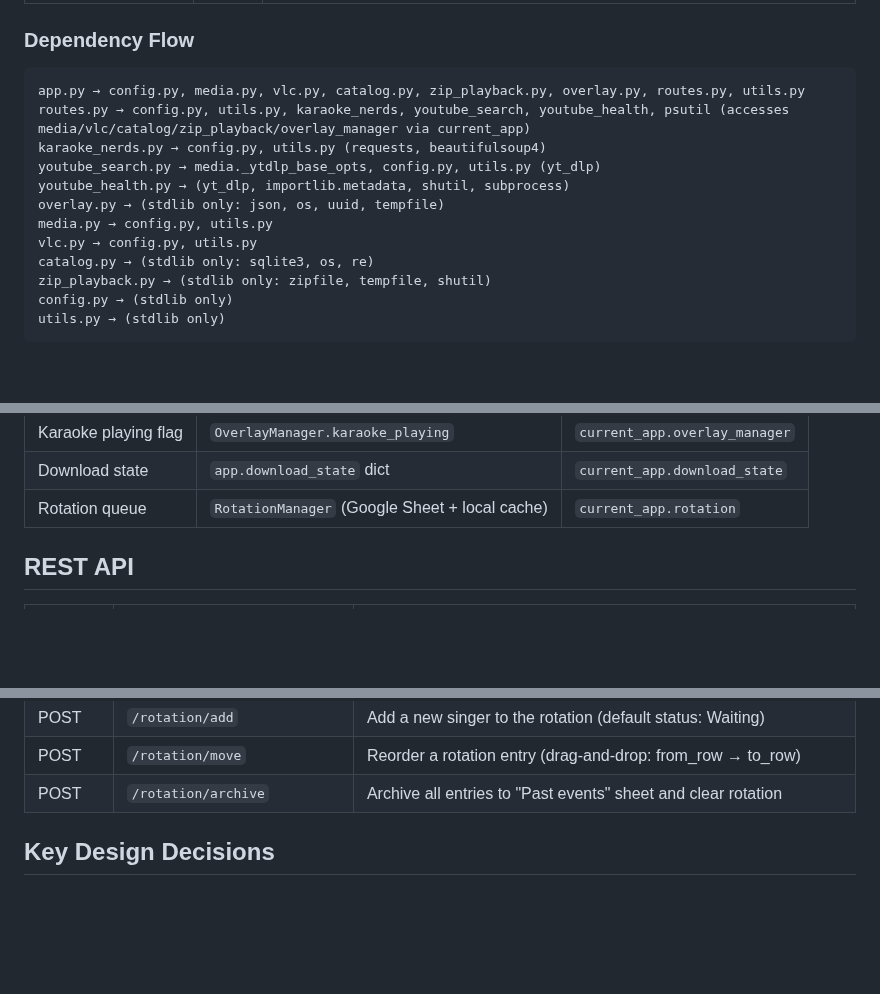
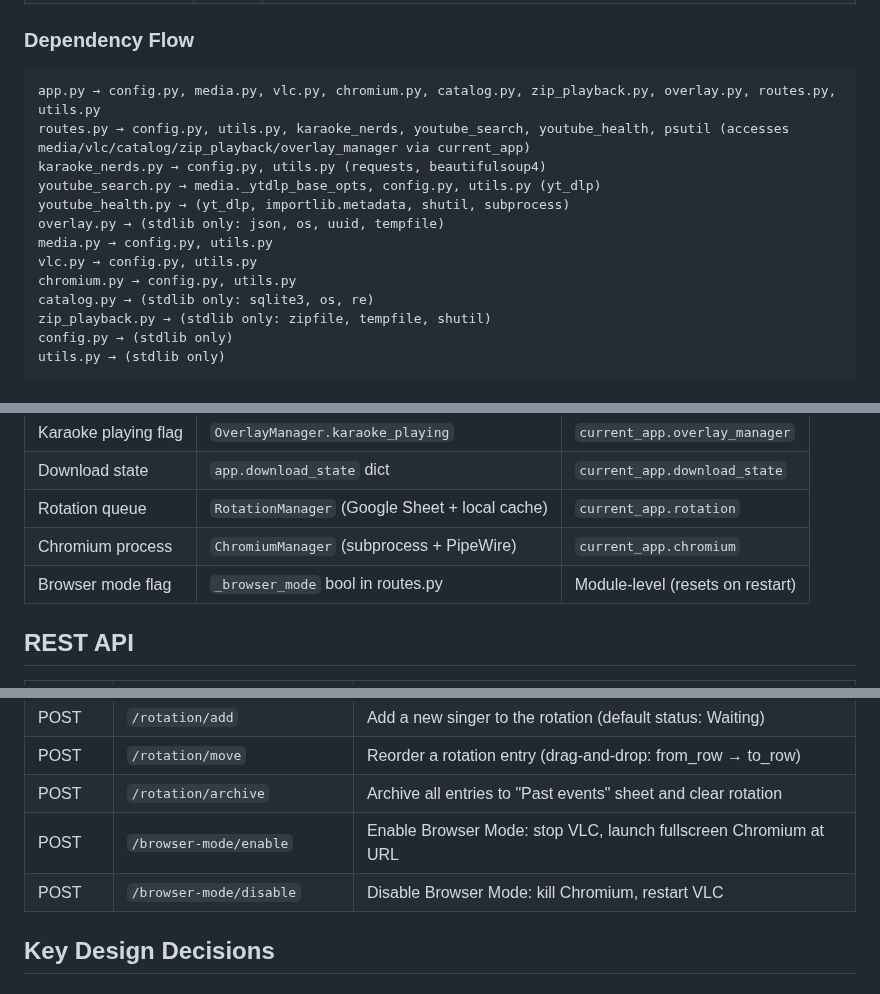
Before and after one commit to nomadkaraoke/kjbox, a Markdown page: docs/ARCHITECTURE.md, 3 parts joined by grey strips. Rendered like a GitHub page; blank space fills up the shorter version.

Commit message:
docs: add Browser Mode to architecture docs
- ChromiumManager in module structure table
- /browser-mode/enable and /disable in API reference
- Chromium process and browser_mode flag in shared state
- chromium.py in dependency flow

Co-Authored-By: Claude Opus 4.6 (1M context) <noreply@anthropic.com>

````diff
--- a/docs/ARCHITECTURE.md
+++ b/docs/ARCHITECTURE.md
@@ -66,7 +67,7 @@ KJ Controller is a web-based karaoke show management application. A Flask backen
 ### Dependency Flow
 
 ```
-app.py → config.py, media.py, vlc.py, catalog.py, zip_playback.py, overlay.py, routes.py, utils.py
+app.py → config.py, media.py, vlc.py, chromium.py, catalog.py, zip_playback.py, overlay.py, routes.py, utils.py
 routes.py → config.py, utils.py, karaoke_nerds, youtube_search, youtube_health, psutil (accesses media/vlc/catalog/zip_playback/overlay_manager via current_app)
 karaoke_nerds.py → config.py, utils.py (requests, beautifulsoup4)
 youtube_search.py → media._ytdlp_base_opts, config.py, utils.py (yt_dlp)
@@ -74,6 +75,7 @@ youtube_health.py → (yt_dlp, importlib.metadata, shutil, subprocess)
 overlay.py → (stdlib only: json, os, uuid, tempfile)
 media.py → config.py, utils.py
 vlc.py → config.py, utils.py
+chromium.py → config.py, utils.py
 catalog.py → (stdlib only: sqlite3, os, re)
 zip_playback.py → (stdlib only: zipfile, tempfile, shutil)
 config.py → (stdlib only)
@@ -95,6 +97,8 @@ utils.py → (stdlib only)
 | Karaoke playing flag | `OverlayManager.karaoke_playing` | `current_app.overlay_manager` |
 | Download state | `app.download_state` dict | `current_app.download_state` |
 | Rotation queue | `RotationManager` (Google Sheet + local cache) | `current_app.rotation` |
+| Chromium process | `ChromiumManager` (subprocess + PipeWire) | `current_app.chromium` |
+| Browser mode flag | `_browser_mode` bool in routes.py | Module-level (resets on restart) |
 
 ## REST API
 
@@ -148,6 +152,8 @@ utils.py → (stdlib only)
 | POST | `/rotation/add` | Add a new singer to the rotation (default status: Waiting) |
 | POST | `/rotation/move` | Reorder a rotation entry (drag-and-drop: from_row → to_row) |
 | POST | `/rotation/archive` | Archive all entries to "Past events" sheet and clear rotation |
+| POST | `/browser-mode/enable` | Enable Browser Mode: stop VLC, launch fullscreen Chromium at URL |
+| POST | `/browser-mode/disable` | Disable Browser Mode: kill Chromium, restart VLC |
 
 ## Key Design Decisions
 
````
Also changed, not shown: other parts of docs/ARCHITECTURE.md (+1 -0 lines).
